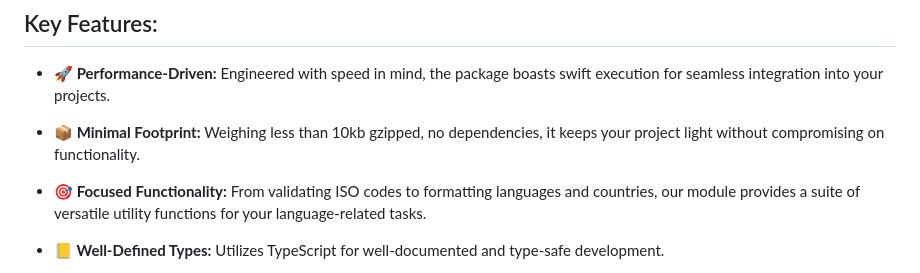
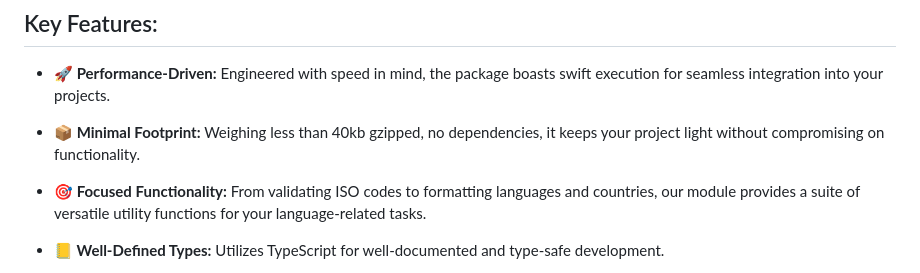
Before and after one commit to wp-blocks/ISOToLanguage, a Markdown page: README.md, the part around the change. Rendered like a GitHub page.

Commit message:
Update README.md
close #7

```diff
--- a/README.md
+++ b/README.md
@@ -25,7 +25,7 @@ Get information for each iso code, our dataset is one of the most complete we ha
 
 - **🚀 Performance-Driven:** Engineered with speed in mind, the package boasts swift execution for seamless integration into your projects.
 
-- **📦 Minimal Footprint:** Weighing less than 10kb gzipped, no dependencies, it keeps your project light without compromising on functionality.
+- **📦 Minimal Footprint:** Weighing less than 40kb gzipped, no dependencies, it keeps your project light without compromising on functionality.
 
 - **🎯 Focused Functionality:** From validating ISO codes to formatting languages and countries, our module provides a suite of versatile utility functions for your language-related tasks.
 
```
